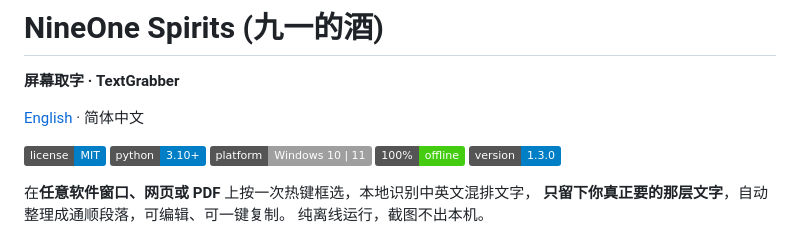
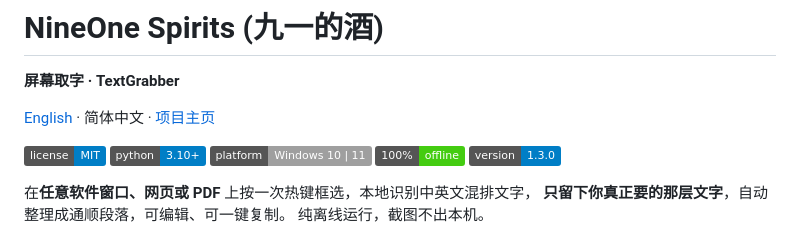
Before and after one commit to nineone-spirits/nineone-spirits, a Markdown page: README.zh-CN.md, the part around the change. Drawn GitHub-style; badges without logos.

Commit message:
docs: link the project website from both READMEs
站点已上线 https://nineone-spirits.github.io/textgrabber/ ，中英文 README
顶部都加了入口，与仓库 About 的 Website 字段保持一致。

```diff
--- a/README.zh-CN.md
+++ b/README.zh-CN.md
@@ -2,7 +2,7 @@
 
 **屏幕取字 · TextGrabber**
 
-[English](README.md) · 简体中文
+[English](README.md) · 简体中文 · [项目主页](https://nineone-spirits.github.io/textgrabber/)
 
 [![License: MIT](https://img.shields.io/badge/license-MIT-blue.svg)](LICENSE)
 [![Python](https://img.shields.io/badge/python-3.10%2B-blue.svg)](https://www.python.org/downloads/)
```
Also changed, not shown: README.md (+1 -1 lines).
